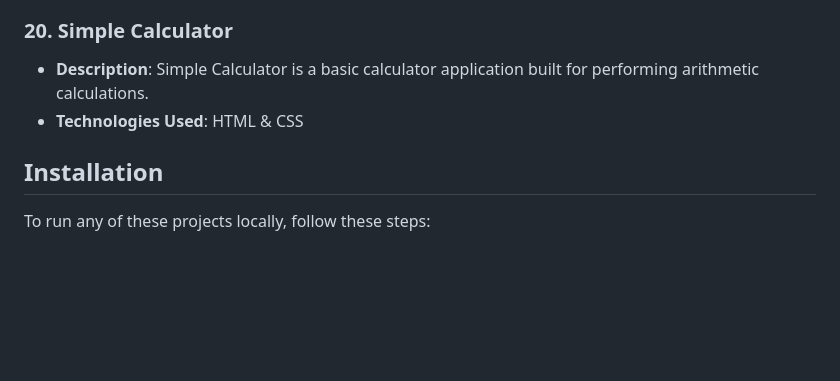
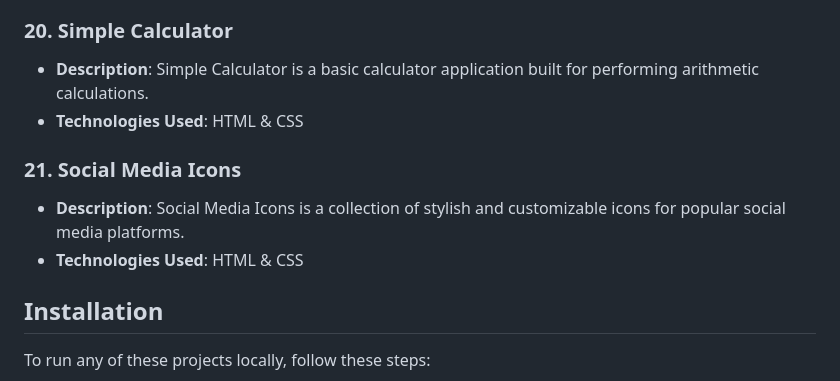
Before and after one commit to Shivamgpt812/Web-Dev-Mini-Projects, a Markdown page: README.md, the part around the change. GitHub-like rendering; blank space fills up the shorter version.

```diff
--- a/README.md
+++ b/README.md
@@ -108,6 +108,11 @@ In this repository, I'll be adding a series of mini projects developed using HTM
 - **Description**: Simple Calculator is a basic calculator application built for performing arithmetic calculations.
 - **Technologies Used**: HTML & CSS
 
+### 21. Social Media Icons
+
+- **Description**: Social Media Icons is a collection of stylish and customizable icons for popular social media platforms.
+- **Technologies Used**: HTML & CSS
+
 ## Installation
 
 To run any of these projects locally, follow these steps:
```
